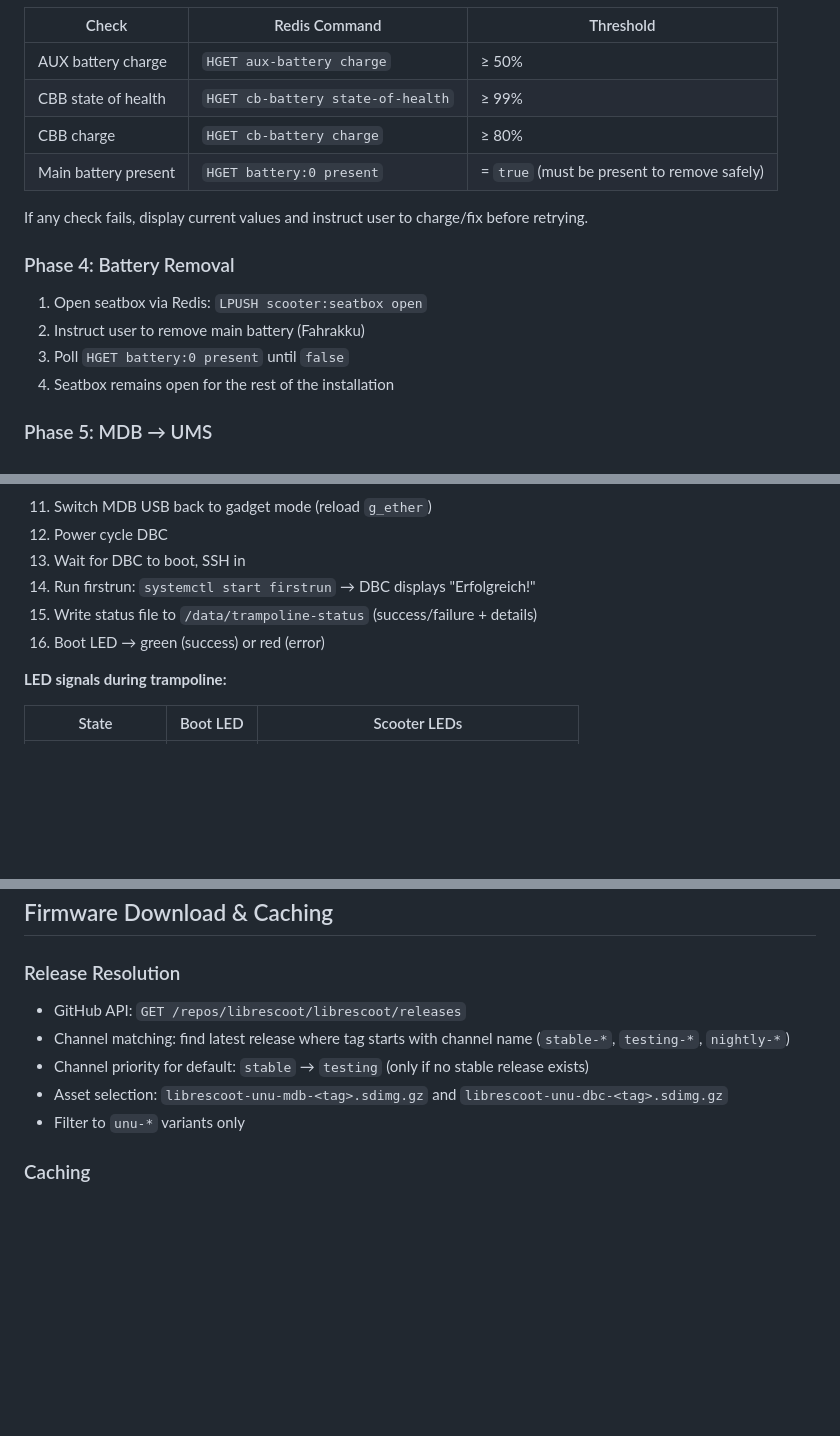
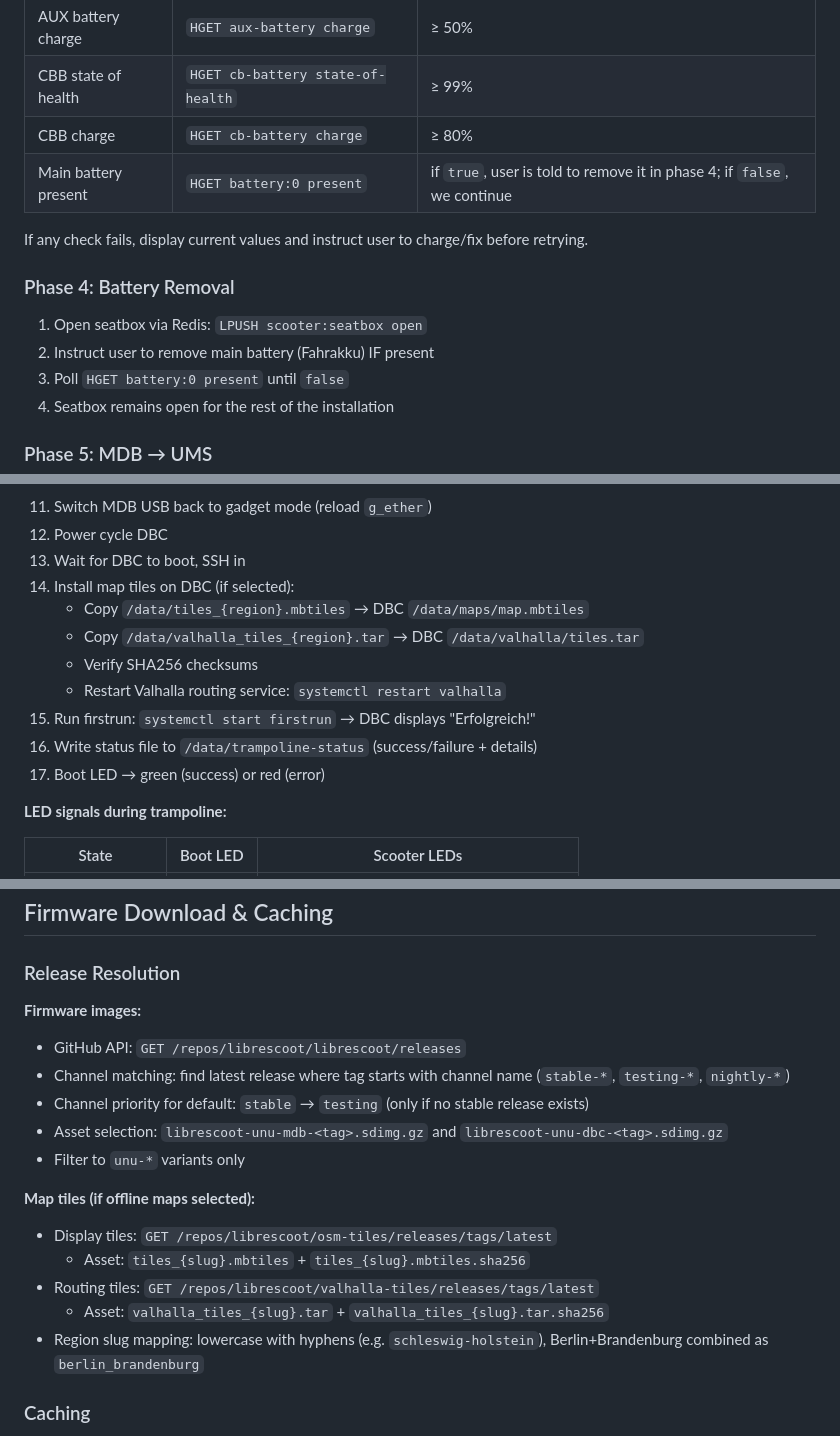
Before and after one commit to librescoot/installer, a Markdown page: docs/specs/2026-03-30-simple-gui-installer-design.md, 3 parts joined by grey strips. Drawn GitHub-style; blank space fills up the shorter version.

```diff
--- a/docs/specs/2026-03-30-simple-gui-installer-design.md
+++ b/docs/specs/2026-03-30-simple-gui-installer-design.md
@@ -39,14 +66,14 @@ Query Redis on MDB to verify scooter readiness:
 | AUX battery charge | `HGET aux-battery charge` | ≥ 50% |
 | CBB state of health | `HGET cb-battery state-of-health` | ≥ 99% |
 | CBB charge | `HGET cb-battery charge` | ≥ 80% |
-| Main battery present | `HGET battery:0 present` | = `true` (must be present to remove safely) |
+| Main battery present | `HGET battery:0 present` | if `true`, user is told to remove it in phase 4; if `false`, we continue |
 
 If any check fails, display current values and instruct user to charge/fix before retrying.
 
 ### Phase 4: Battery Removal
 
 1. Open seatbox via Redis: `LPUSH scooter:seatbox open`
-2. Instruct user to remove main battery (Fahrakku)
+2. Instruct user to remove main battery (Fahrakku) IF present
 3. Poll `HGET battery:0 present` until `false`
 4. Seatbox remains open for the rest of the installation
 
@@ -149,9 +182,14 @@ Trampoline script runs autonomously on MDB. Installer cannot communicate with MD
 11. Switch MDB USB back to gadget mode (reload `g_ether`)
 12. Power cycle DBC
 13. Wait for DBC to boot, SSH in
-14. Run firstrun: `systemctl start firstrun` → DBC displays "Erfolgreich!"
-15. Write status file to `/data/trampoline-status` (success/failure + details)
-16. Boot LED → green (success) or red (error)
+14. Install map tiles on DBC (if selected):
+    - Copy `/data/tiles_{region}.mbtiles` → DBC `/data/maps/map.mbtiles`
+    - Copy `/data/valhalla_tiles_{region}.tar` → DBC `/data/valhalla/tiles.tar`
+    - Verify SHA256 checksums
+    - Restart Valhalla routing service: `systemctl restart valhalla`
+15. Run firstrun: `systemctl start firstrun` → DBC displays "Erfolgreich!"
+16. Write status file to `/data/trampoline-status` (success/failure + details)
+17. Boot LED → green (success) or red (error)
 
 **LED signals during trampoline:**
 
@@ -192,11 +230,19 @@ Trampoline script runs autonomously on MDB. Installer cannot communicate with MD
 
 ### Release Resolution
 
+**Firmware images:**
 - GitHub API: `GET /repos/librescoot/librescoot/releases`
 - Channel matching: find latest release where tag starts with channel name (`stable-*`, `testing-*`, `nightly-*`)
 - Channel priority for default: `stable` → `testing` (only if no stable release exists)
 - Asset selection: `librescoot-unu-mdb-<tag>.sdimg.gz` and `librescoot-unu-dbc-<tag>.sdimg.gz`
 - Filter to `unu-*` variants only
+
+**Map tiles (if offline maps selected):**
+- Display tiles: `GET /repos/librescoot/osm-tiles/releases/tags/latest`
+  - Asset: `tiles_{slug}.mbtiles` + `tiles_{slug}.mbtiles.sha256`
+- Routing tiles: `GET /repos/librescoot/valhalla-tiles/releases/tags/latest`
+  - Asset: `valhalla_tiles_{slug}.tar` + `valhalla_tiles_{slug}.tar.sha256`
+- Region slug mapping: lowercase with hyphens (e.g. `schleswig-holstein`), Berlin+Brandenburg combined as `berlin_brandenburg`
 
 ### Caching
 
```
Also changed, not shown: other parts of docs/specs/2026-03-30-simple-gui-installer-design.md (+51 -16 lines).
